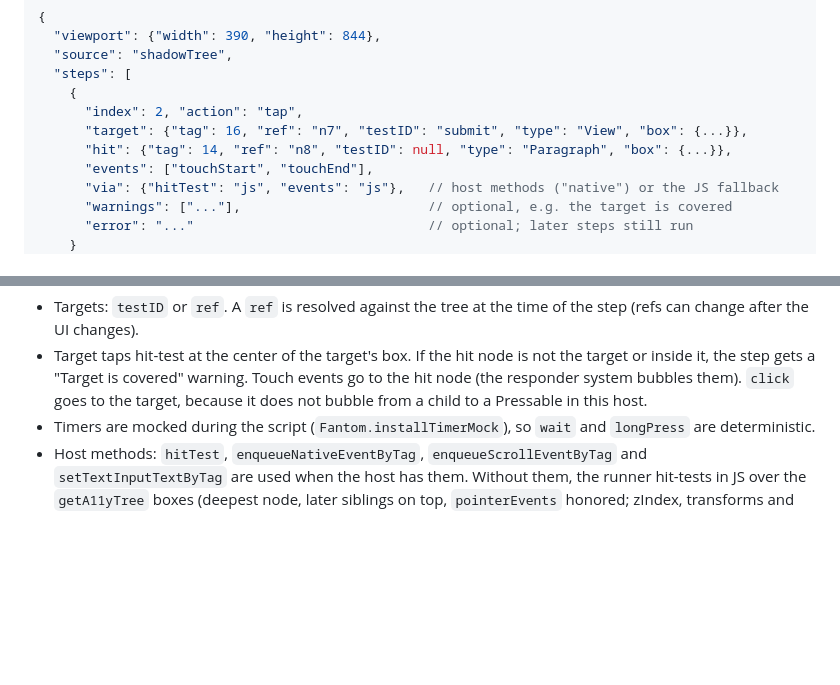
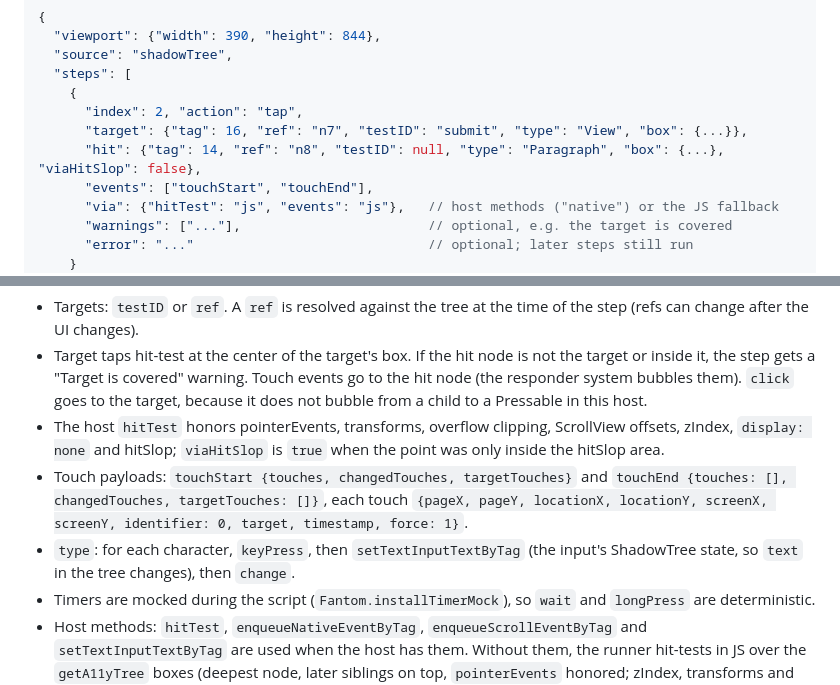
Before and after one commit to Kudo/sdk58, a Markdown page: README.md, 2 parts joined by grey strips. GitHub-like rendering; blank space fills up the shorter version.

Commit message:
README: host hit test, touch payloads, typing order
Co-authored-by: kudo <46429+kudo@users.noreply.github.com>

```diff
--- a/README.md
+++ b/README.md
@@ -143,7 +143,7 @@ renders the component, runs the actions in order, and prints:
     {
       "index": 2, "action": "tap",
       "target": {"tag": 16, "ref": "n7", "testID": "submit", "type": "View", "box": {...}},
-      "hit": {"tag": 14, "ref": "n8", "testID": null, "type": "Paragraph", "box": {...}},
+      "hit": {"tag": 14, "ref": "n8", "testID": null, "type": "Paragraph", "box": {...}, "viaHitSlop": false},
       "events": ["touchStart", "touchEnd"],
       "via": {"hitTest": "js", "events": "js"},   // host methods ("native") or the JS fallback
       "warnings": ["..."],                        // optional, e.g. the target is covered
@@ -176,6 +176,15 @@ Rules:
   Touch events go to the hit node (the responder system bubbles them).
   `click` goes to the target, because it does not bubble from a child to a
   Pressable in this host.
+- The host `hitTest` honors pointerEvents, transforms, overflow clipping,
+  ScrollView offsets, zIndex, `display: none` and hitSlop; `viaHitSlop` is
+  `true` when the point was only inside the hitSlop area.
+- Touch payloads: `touchStart {touches, changedTouches, targetTouches}` and
+  `touchEnd {touches: [], changedTouches, targetTouches: []}`, each touch
+  `{pageX, pageY, locationX, locationY, screenX, screenY, identifier: 0,
+  target, timestamp, force: 1}`.
+- `type`: for each character, `keyPress`, then `setTextInputTextByTag` (the
+  input's ShadowTree state, so `text` in the tree changes), then `change`.
 - Timers are mocked during the script (`Fantom.installTimerMock`), so
   `wait` and `longPress` are deterministic.
 - Host methods: `hitTest`, `enqueueNativeEventByTag`,
```
